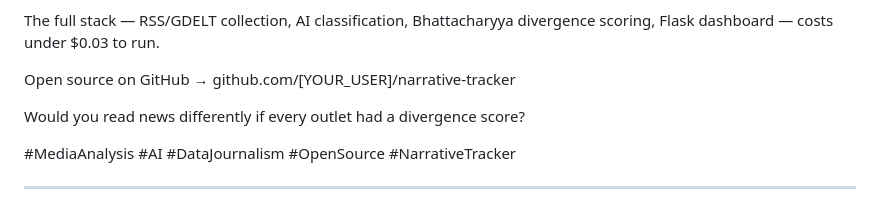
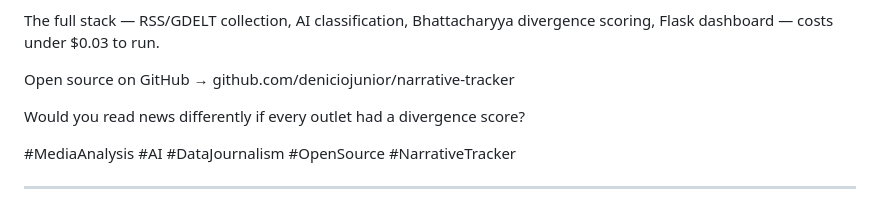
Before and after one commit to deniciojunior/narrative-tracker, a Markdown page: marketing/linkedin_post.md, the part around the change. Rendered like a GitHub page.

```diff
--- a/marketing/linkedin_post.md
+++ b/marketing/linkedin_post.md
@@ -45,7 +45,7 @@ After processing 717 articles from 17 sources (March 1–17, 2026):
 
 The full stack — RSS/GDELT collection, AI classification, Bhattacharyya divergence scoring, Flask dashboard — costs under $0.03 to run.
 
-Open source on GitHub → github.com/[YOUR_USER]/narrative-tracker
+Open source on GitHub → github.com/deniciojunior/narrative-tracker
 
 Would you read news differently if every outlet had a divergence score?
 
```
Also changed, not shown: README.md (+2 -2 lines).
